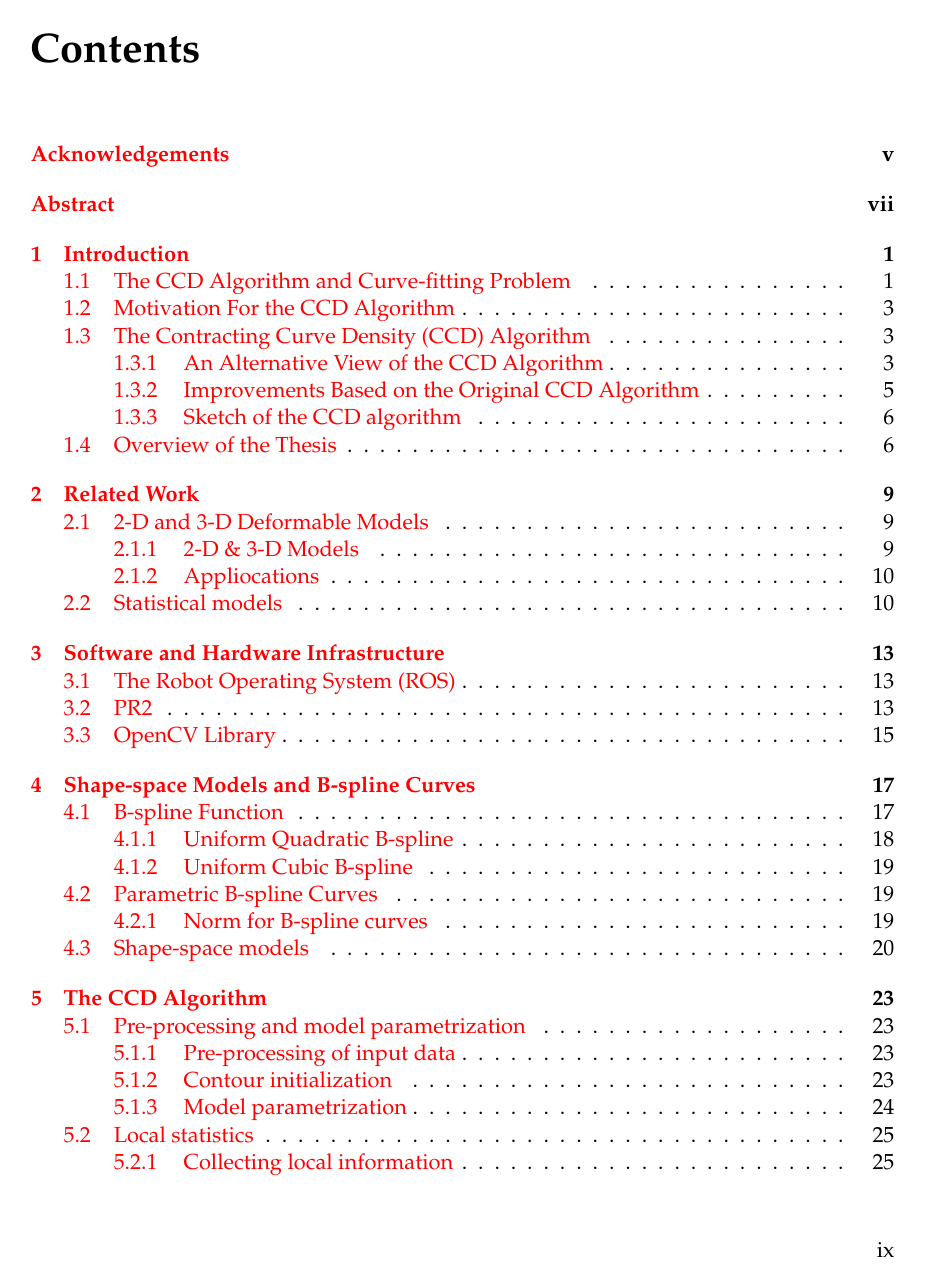
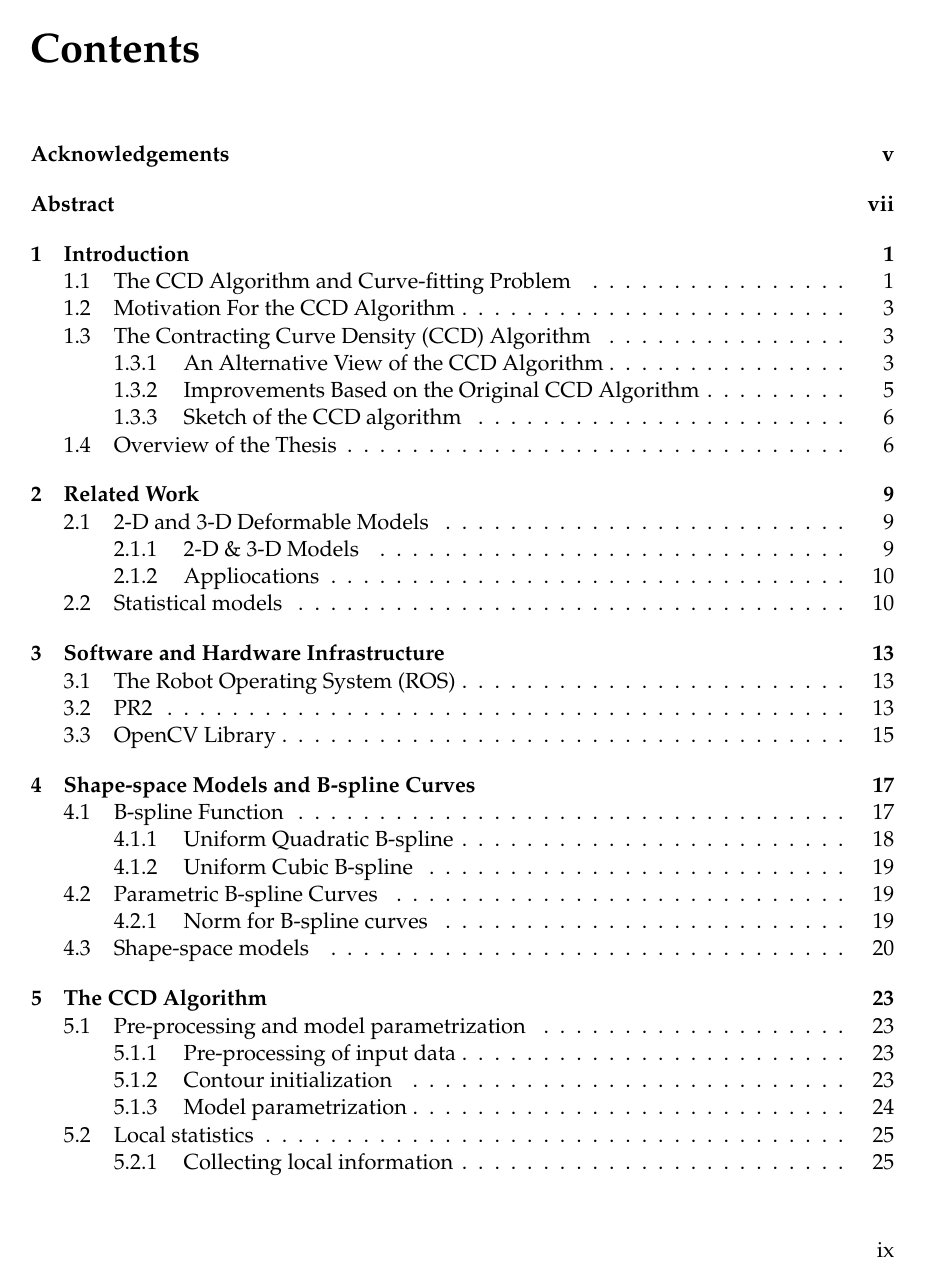
Before and after one commit to dejanpan/contracting-curve-density, a LaTeX thesis (master_thesis/main.tex, which reads master_thesis/components/settings.tex): page 9 of 71. Compiled offline with pdfLaTeX; the source files are stored in an older character set and shown here as Unicode; an older LaTeX class or package is replaced by its successor.

Commit message:
change link

```diff
--- a/master_thesis/components/settings.tex
+++ b/master_thesis/components/settings.tex
@@ -85,7 +85,29 @@
  %% mark pages as draft copies
  %\usepackage[english,all,light]{draftcopy}
  %% use hypertex version of hyperref
- \usepackage[hypertex,hyperindex=false,colorlinks=false]{hyperref}
+ \usepackage{hyperref}
+ \hypersetup{
+   bookmarks=true,         % show bookmarks bar?
+    unicode=false,          % non-Latin characters in Acrobat’s bookmarks
+    pdftoolbar=true,        % show Acrobat’s toolbar?
+    pdfmenubar=true,        % show Acrobat’s menu?
+    pdffitwindow=false,     % window fit to page when opened
+    pdfstartview={FitH},    % fits the width of the page to the window
+    pdftitle={Implementation of Contracting Curve Density Algorithm for Applications in Personal Robotics},    % title
+    pdfauthor={Shulei Zhu},     % author
+    pdfsubject={Master's Thesis},   % subject of the document
+    pdfcreator={pdflatex \& emacs},   % creator of the document
+    pdfproducer={Producer}, % producer of the document
+    pdfkeywords={CCD} {Tracking} {Bayesian Logistic Regression}, % list of keywords
+    pdfnewwindow=true,      % links in new window
+    hypertex,
+    hyperindex=false,
+    colorlinks,%
+    citecolor=black,%
+    filecolor=black,%
+    linkcolor=black,%
+    urlcolor=black
+}
 \else %% reduce output size \pdfcompresslevel=9
  %% declare pdfinfo
  %\pdfinfo {
@@ -106,11 +128,34 @@
  %% allow rotations
  \usepackage{rotating}
  %% use pdftex version of hyperref
- \usepackage[pdftex,colorlinks=true,linkcolor=red,citecolor=red,%
- anchorcolor=red,urlcolor=red,bookmarks=true,%
- bookmarksopen=true,bookmarksopenlevel=0,plainpages=false%
- bookmarksnumbered=true,hyperindex=false,pdfstartview=%
- ]{hyperref}
+ % \usepackage[pdftex,colorlinks=true,linkcolor=red,citecolor=red,%
+ % anchorcolor=red,urlcolor=red,bookmarks=true,%
+ % bookmarksopen=true,bookmarksopenlevel=0,plainpages=false%
+ % bookmarksnumbered=true,hyperindex=false,pdfstartview=%
+ % ]{hyperref}
+ \usepackage{hyperref}
+ \hypersetup{
+   bookmarks=true,         % show bookmarks bar?
+    unicode=false,          % non-Latin characters in Acrobat’s bookmarks
+    pdftoolbar=true,        % show Acrobat’s toolbar?
+    pdfmenubar=true,        % show Acrobat’s menu?
+    pdffitwindow=false,     % window fit to page when opened
+    pdfstartview={FitH},    % fits the width of the page to the window
+    pdftitle={Implementation of Contracting Curve Density Algorithm for Applications in Personal Robotics},    % title
+    pdfauthor={Shulei Zhu},     % author
+    pdfsubject={Master's Thesis},   % subject of the document
+    pdfcreator={pdflatex \& emacs},   % creator of the document
+    pdfproducer={Producer}, % producer of the document
+    pdfkeywords={CCD} {Tracking} {Bayesian Logistic Regression}, % list of keywords
+    pdfnewwindow=true,      % links in new window
+    hypertex,
+    hyperindex=false,
+    colorlinks,%
+    citecolor=black,%
+    filecolor=black,%
+    linkcolor=black,%
+    urlcolor=blue
+}
 %
 %\usepackage[pdftex,colorlinks=false,linkcolor=red,citecolor=red,%
 % anchorcolor=red,urlcolor=red,bookmarks=true,%
```
